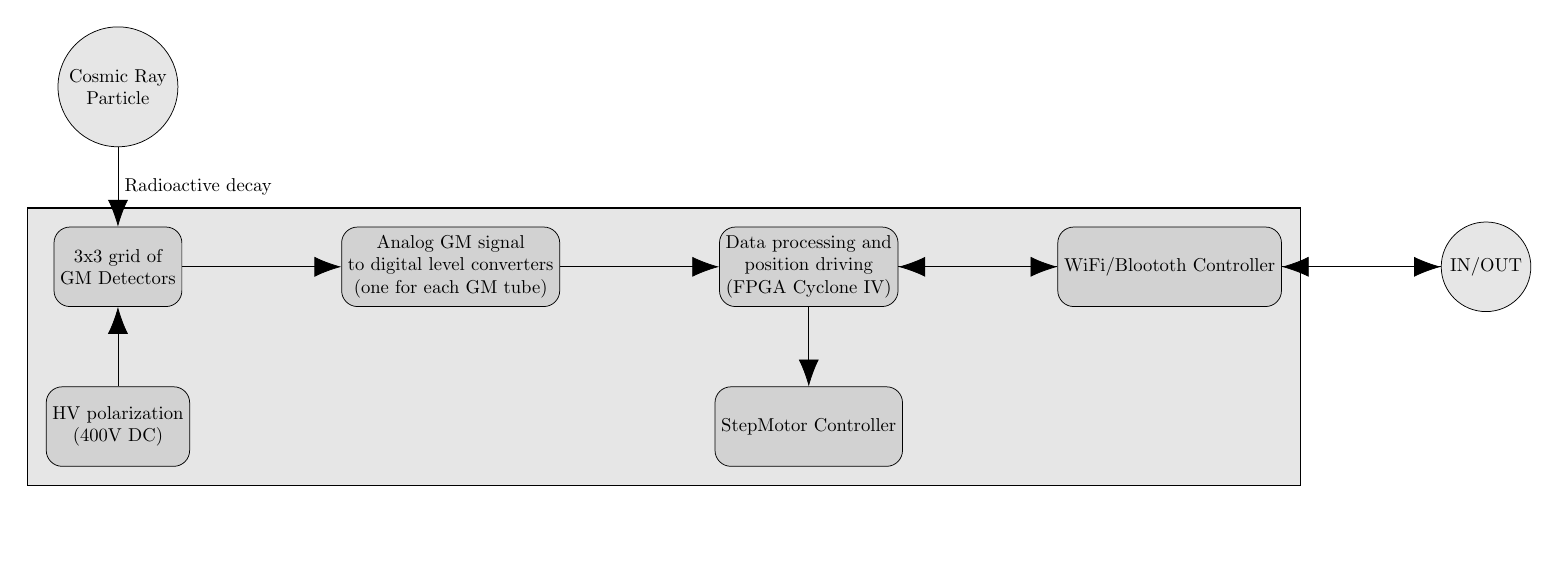
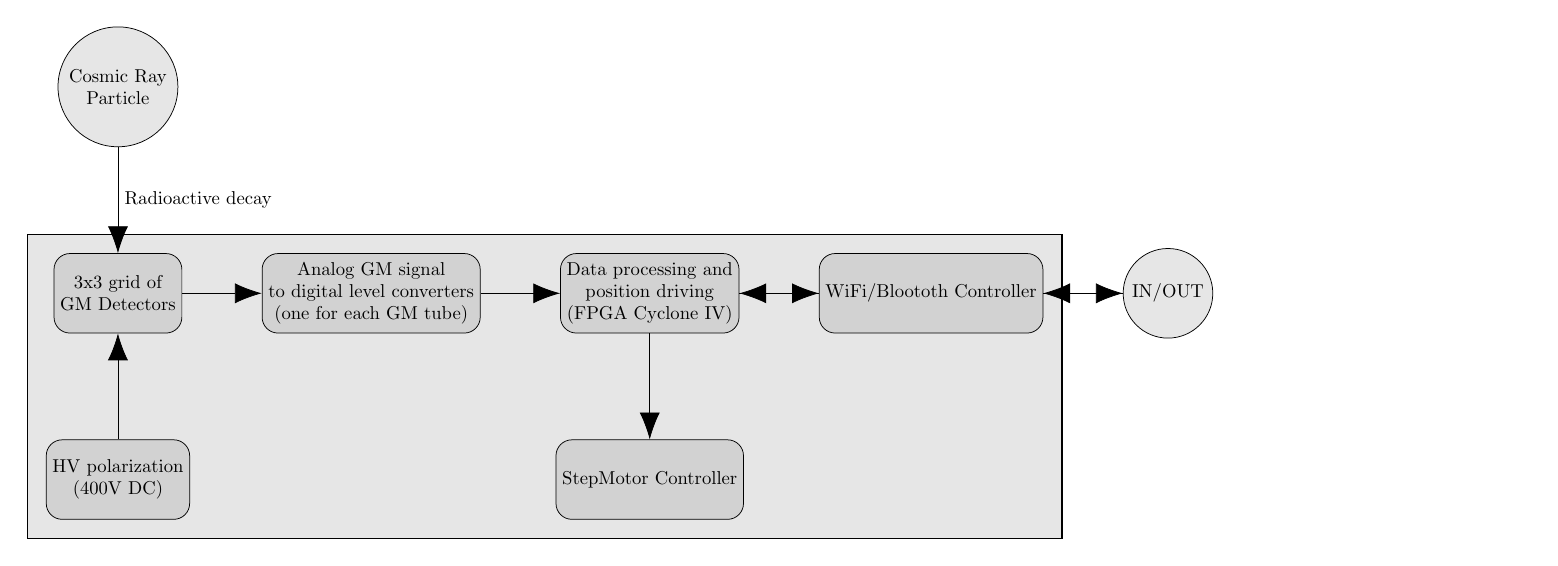
Before and after one commit to RobertGawron/CosmicRayDetector, a LaTeX figure (documentation/diagrams/ArchitectureOverview.tex): the whole page, the shorter picture padded with empty space. Compiled offline with pdfLaTeX.

Commit message:
reduced spaces between components

```diff
--- a/documentation/diagrams/ArchitectureOverview.tex
+++ b/documentation/diagrams/ArchitectureOverview.tex
@@ -5,7 +5,7 @@
 \definecolor{componentColor}{RGB}{210,210,210}
 \definecolor{systemColor}{RGB}{230,230,230}
 
-\tikzset{component/.append style={fill=componentColor, align=center, draw, minimum width=2cm, minimum height=1.5cm, rounded corners=.3cm}}
+\tikzset{component/.append style={fill=componentColor, align=center, draw, minimum width=2cm, minimum height=1.5cm, rounded corners=.3cm,node distance=2cm and 1.5cm}}
 \tikzset{system/.style={component, fill=systemColor, rounded corners=0cm}}
 \tikzset{interface/.style={system, fill=systemColor, minimum size=1.6cm}}
 
```
Also changed, not shown: documentation/diagrams/ArchitectureOverview-1.png.
